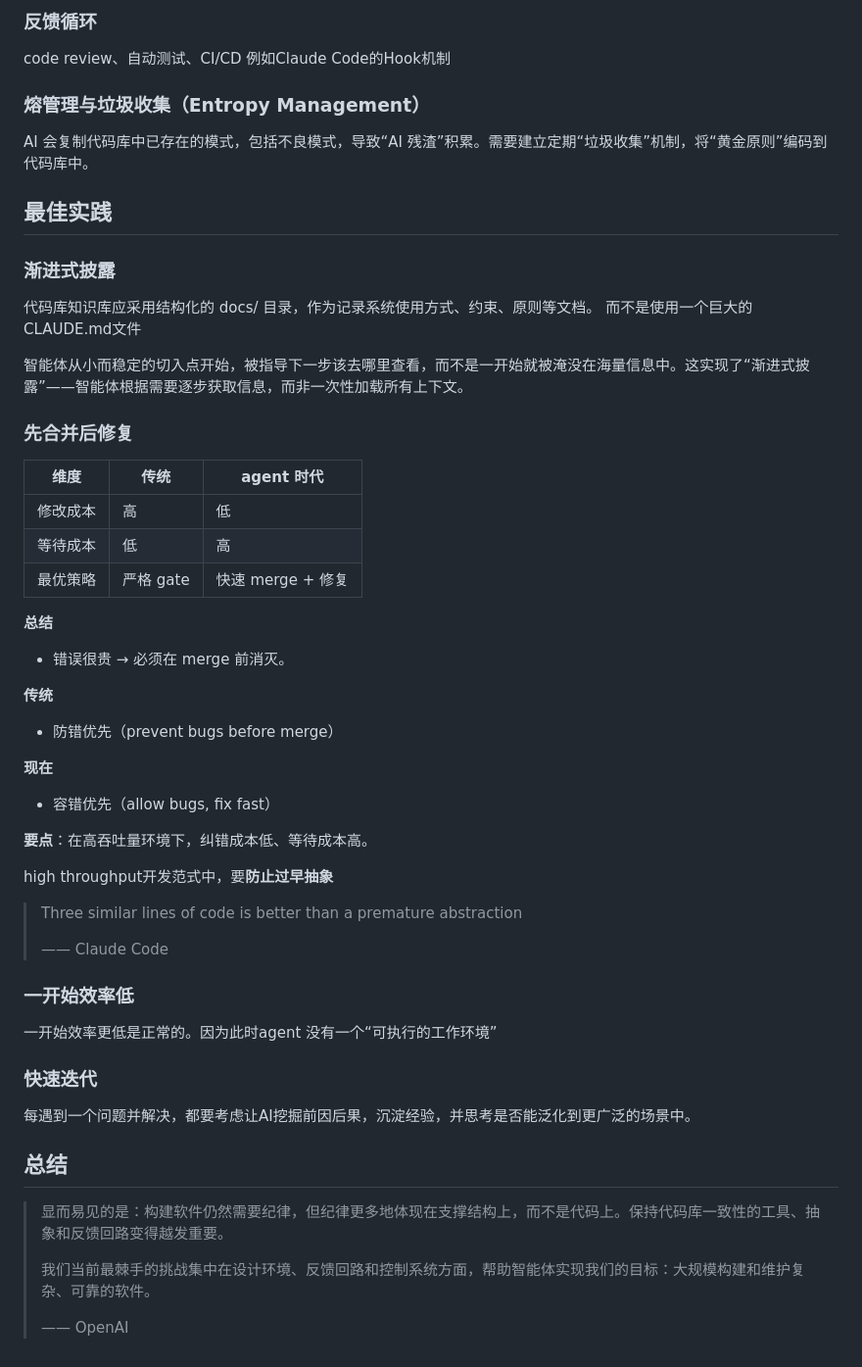
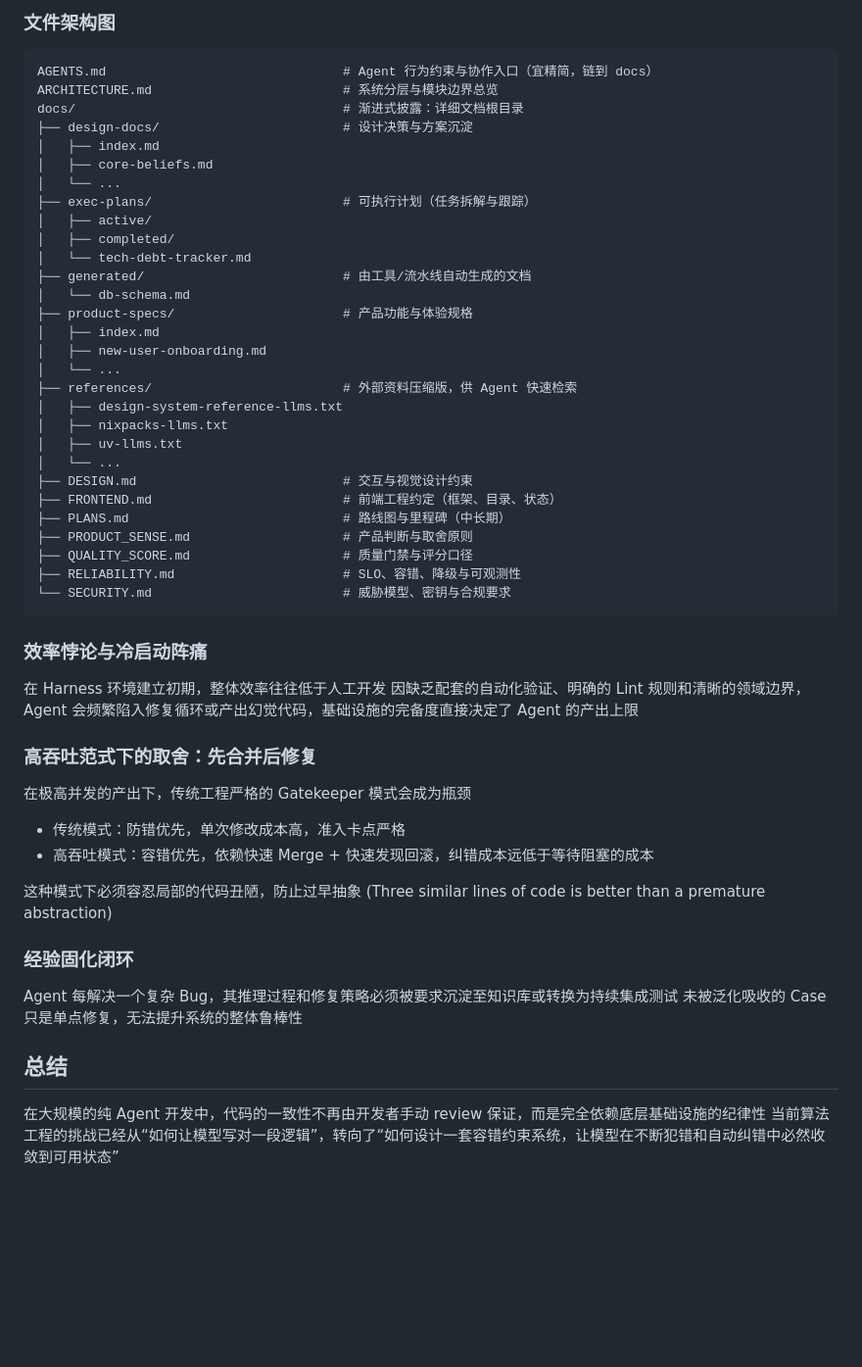
Before and after one commit to slchenchn/reports, a Markdown page: harness_engineering/main.md, the part around one of its changes. Shown at 98% size. Rendered like a GitHub page; blank space fills up the shorter version.

````diff
--- a/harness_engineering/main.md
+++ b/harness_engineering/main.md
@@ -55,60 +59,53 @@ Agent = Model+ Harness
 
-### 反馈循环
-code review、自动测试、CI/CD
-例如Claude Code的Hook机制
+### 文件架构图
+```
+AGENTS.md                               # Agent 行为约束与协作入口（宜精简，链到 docs）
+ARCHITECTURE.md                         # 系统分层与模块边界总览
+docs/                                   # 渐进式披露：详细文档根目录
+├── design-docs/                        # 设计决策与方案沉淀
+│   ├── index.md
+│   ├── core-beliefs.md
+│   └── ...
+├── exec-plans/                         # 可执行计划（任务拆解与跟踪）
+│   ├── active/
+│   ├── completed/
+│   └── tech-debt-tracker.md
+├── generated/                          # 由工具/流水线自动生成的文档
+│   └── db-schema.md
+├── product-specs/                      # 产品功能与体验规格
+│   ├── index.md
+│   ├── new-user-onboarding.md
+│   └── ...
+├── references/                         # 外部资料压缩版，供 Agent 快速检索
+│   ├── design-system-reference-llms.txt
+│   ├── nixpacks-llms.txt
+│   ├── uv-llms.txt
+│   └── ...
+├── DESIGN.md                           # 交互与视觉设计约束
+├── FRONTEND.md                         # 前端工程约定（框架、目录、状态）
+├── PLANS.md                            # 路线图与里程碑（中长期）
+├── PRODUCT_SENSE.md                    # 产品判断与取舍原则
+├── QUALITY_SCORE.md                    # 质量门禁与评分口径
+├── RELIABILITY.md                      # SLO、容错、降级与可观测性
+└── SECURITY.md                         # 威胁模型、密钥与合规要求
+```
 
-### 熔管理与垃圾收集（Entropy Management）
-AI 会复制代码库中已存在的模式，包括不良模式，导致“AI 残渣”积累。需要建立定期“垃圾收集”机制，将“黄金原则”编码到代码库中。
+### 效率悖论与冷启动阵痛
+在 Harness 环境建立初期，整体效率往往低于人工开发
+因缺乏配套的自动化验证、明确的 Lint 规则和清晰的领域边界，Agent 会频繁陷入修复循环或产出幻觉代码，基础设施的完备度直接决定了 Agent 的产出上限
 
+### 高吞吐范式下的取舍：先合并后修复
+在极高并发的产出下，传统工程严格的 Gatekeeper 模式会成为瓶颈
+- 传统模式：防错优先，单次修改成本高，准入卡点严格
+- 高吞吐模式：容错优先，依赖快速 Merge + 快速发现回滚，纠错成本远低于等待阻塞的成本
 
-## 最佳实践
-### 渐进式披露
-代码库知识库应采用结构化的 docs/ 目录，作为记录系统使用方式、约束、原则等文档。
-而不是使用一个巨大的CLAUDE.md文件
+这种模式下必须容忍局部的代码丑陋，防止过早抽象 (Three similar lines of code is better than a premature abstraction)
 
-智能体从小而稳定的切入点开始，被指导下一步该去哪里查看，而不是一开始就被淹没在海量信息中。这实现了“渐进式披露”——智能体根据需要逐步获取信息，而非一次性加载所有上下文。
-
-
-### 先合并后修复
-
-| 维度     | 传统      | agent 时代        |
-| -------- | --------- | ----------------- |
-| 修改成本 | 高        | 低                |
-| 等待成本 | 低        | 高                |
-| 最优策略 | 严格 gate | 快速 merge + 修复 |
-
-**总结**
-
-- 错误很贵 → 必须在 merge 前消灭。
-
-**传统**
-
-- 防错优先（prevent bugs before merge）
-
-**现在**
-
-- 容错优先（allow bugs, fix fast）
-
-**要点**：在高吞吐量环境下，纠错成本低、等待成本高。
-
-high throughput开发范式中，要**防止过早抽象**
-> Three similar lines of code is better than a premature abstraction
->
-> —— Claude Code
-
-
-
-### 一开始效率低
-一开始效率更低是正常的。因为此时agent 没有一个“可执行的工作环境”
-
-
-### 快速迭代
-每遇到一个问题并解决，都要考虑让AI挖掘前因后果，沉淀经验，并思考是否能泛化到更广泛的场景中。
-
+### 经验固化闭环
+Agent 每解决一个复杂 Bug，其推理过程和修复策略必须被要求沉淀至知识库或转换为持续集成测试
+未被泛化吸收的 Case 只是单点修复，无法提升系统的整体鲁棒性
 
 ## 总结
-> 显而易见的是：构建软件仍然需要纪律，但纪律更多地体现在支撑结构上，而不是代码上。保持代码库一致性的工具、抽象和反馈回路变得越发重要。
->
-> 我们当前最棘手的挑战集中在设计环境、反馈回路和控制系统方面，帮助智能体实现我们的目标：大规模构建和维护复杂、可靠的软件。
->
-> —— OpenAI
+
+在大规模的纯 Agent 开发中，代码的一致性不再由开发者手动 review 保证，而是完全依赖底层基础设施的纪律性
+当前算法工程的挑战已经从“如何让模型写对一段逻辑”，转向了“如何设计一套容错约束系统，让模型在不断犯错和自动纠错中必然收敛到可用状态”
````
Also changed, not shown: other parts of harness_engineering/main.md (+37 -33 lines), claude.md (+2 -1 lines), harness_engineering/harness_engineering_evolution.png (added).
